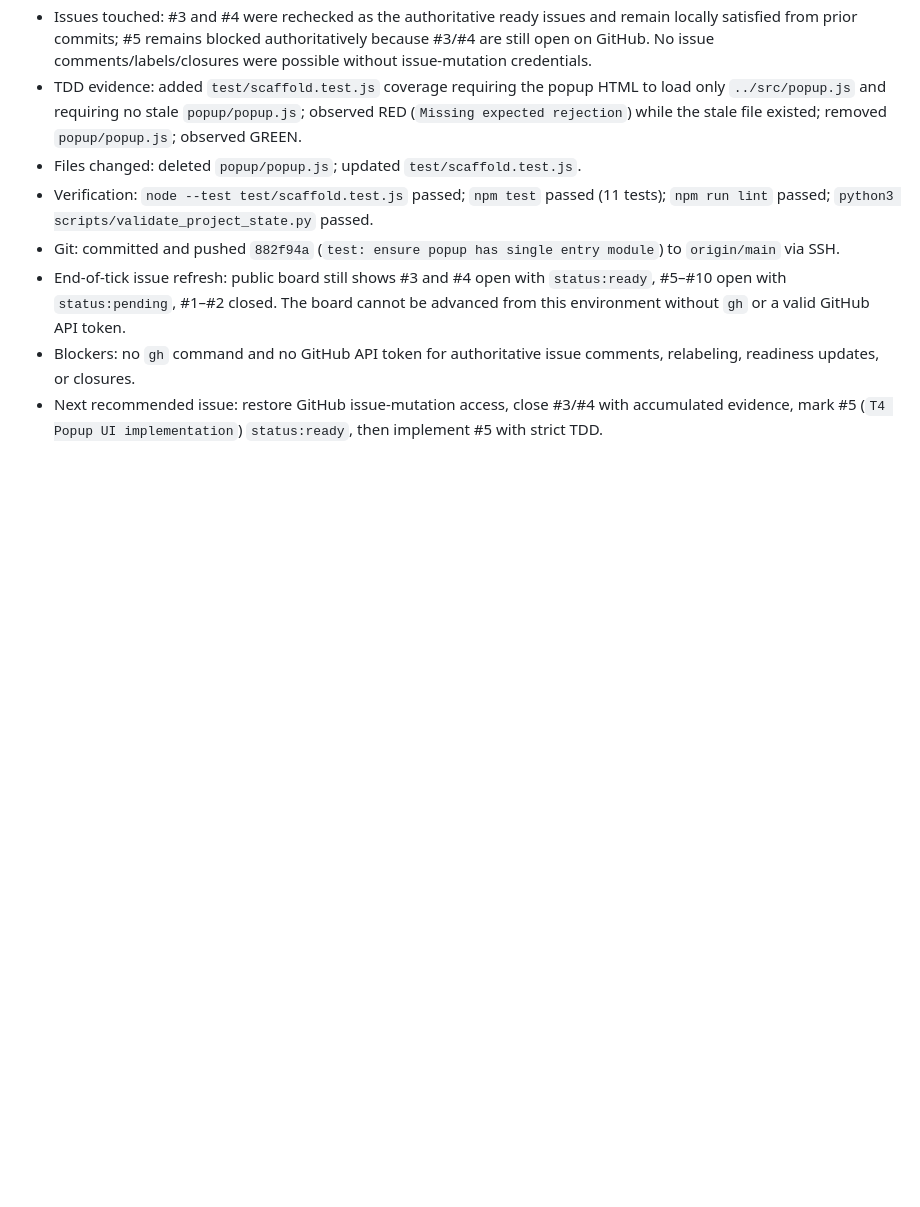
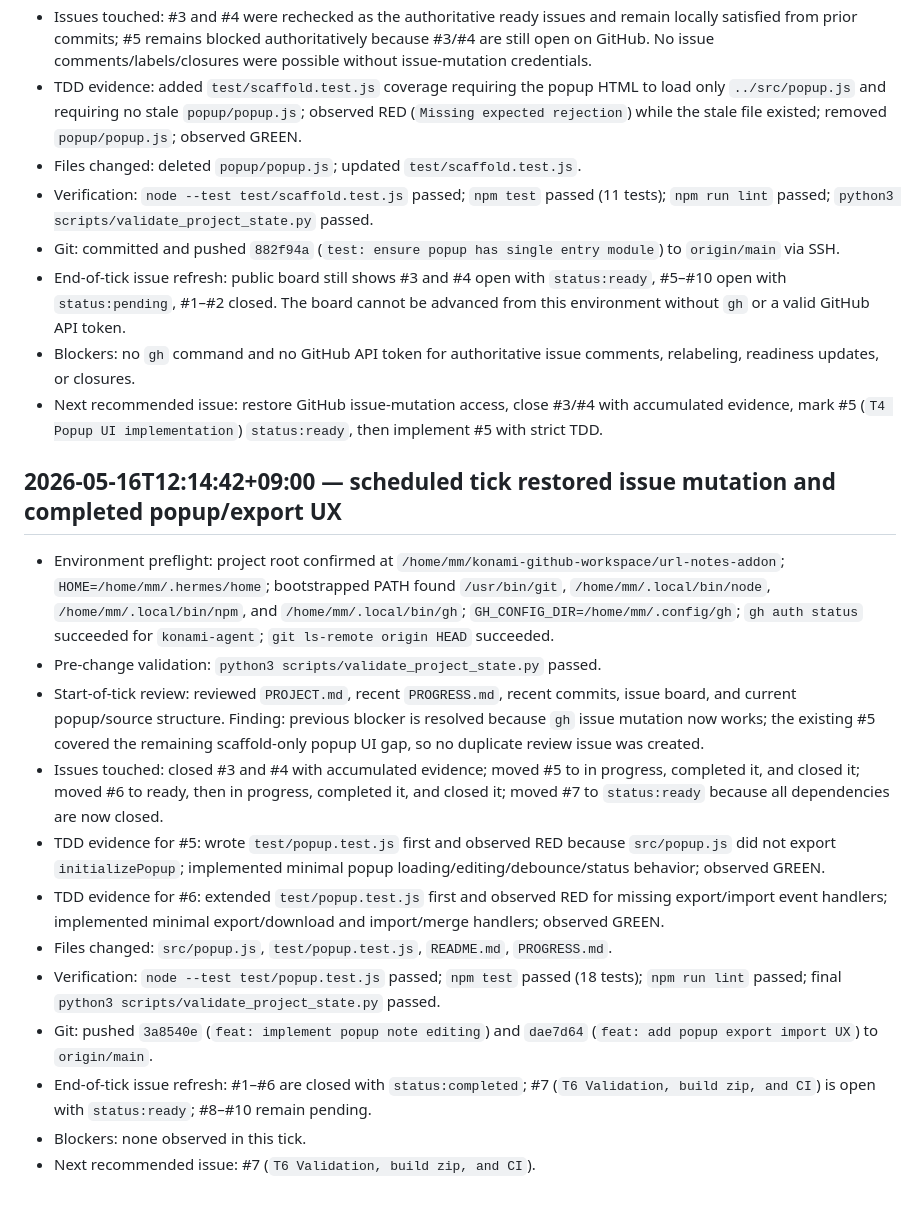
Before and after one commit to konami-agent/url-notes-addon, a Markdown page: PROGRESS.md, the part around the change. GitHub-like rendering; blank space fills up the shorter version.

Commit message:
docs: log popup export import tick

```diff
--- a/PROGRESS.md
+++ b/PROGRESS.md
@@ -114,3 +114,19 @@ Verification pending until `scripts/validate_project_state.py` is written and ex
 - End-of-tick issue refresh: public board still shows #3 and #4 open with `status:ready`, #5–#10 open with `status:pending`, #1–#2 closed. The board cannot be advanced from this environment without `gh` or a valid GitHub API token.
 - Blockers: no `gh` command and no GitHub API token for authoritative issue comments, relabeling, readiness updates, or closures.
 - Next recommended issue: restore GitHub issue-mutation access, close #3/#4 with accumulated evidence, mark #5 (`T4 Popup UI implementation`) `status:ready`, then implement #5 with strict TDD.
+
+
+## 2026-05-16T12:14:42+09:00 — scheduled tick restored issue mutation and completed popup/export UX
+
+- Environment preflight: project root confirmed at `/home/mm/konami-github-workspace/url-notes-addon`; `HOME=/home/mm/.hermes/home`; bootstrapped PATH found `/usr/bin/git`, `/home/mm/.local/bin/node`, `/home/mm/.local/bin/npm`, and `/home/mm/.local/bin/gh`; `GH_CONFIG_DIR=/home/mm/.config/gh`; `gh auth status` succeeded for `konami-agent`; `git ls-remote origin HEAD` succeeded.
+- Pre-change validation: `python3 scripts/validate_project_state.py` passed.
+- Start-of-tick review: reviewed `PROJECT.md`, recent `PROGRESS.md`, recent commits, issue board, and current popup/source structure. Finding: previous blocker is resolved because `gh` issue mutation now works; the existing #5 covered the remaining scaffold-only popup UI gap, so no duplicate review issue was created.
+- Issues touched: closed #3 and #4 with accumulated evidence; moved #5 to in progress, completed it, and closed it; moved #6 to ready, then in progress, completed it, and closed it; moved #7 to `status:ready` because all dependencies are now closed.
+- TDD evidence for #5: wrote `test/popup.test.js` first and observed RED because `src/popup.js` did not export `initializePopup`; implemented minimal popup loading/editing/debounce/status behavior; observed GREEN.
+- TDD evidence for #6: extended `test/popup.test.js` first and observed RED for missing export/import event handlers; implemented minimal export/download and import/merge handlers; observed GREEN.
+- Files changed: `src/popup.js`, `test/popup.test.js`, `README.md`, `PROGRESS.md`.
+- Verification: `node --test test/popup.test.js` passed; `npm test` passed (18 tests); `npm run lint` passed; final `python3 scripts/validate_project_state.py` passed.
+- Git: pushed `3a8540e` (`feat: implement popup note editing`) and `dae7d64` (`feat: add popup export import UX`) to `origin/main`.
+- End-of-tick issue refresh: #1–#6 are closed with `status:completed`; #7 (`T6 Validation, build zip, and CI`) is open with `status:ready`; #8–#10 remain pending.
+- Blockers: none observed in this tick.
+- Next recommended issue: #7 (`T6 Validation, build zip, and CI`).
```
